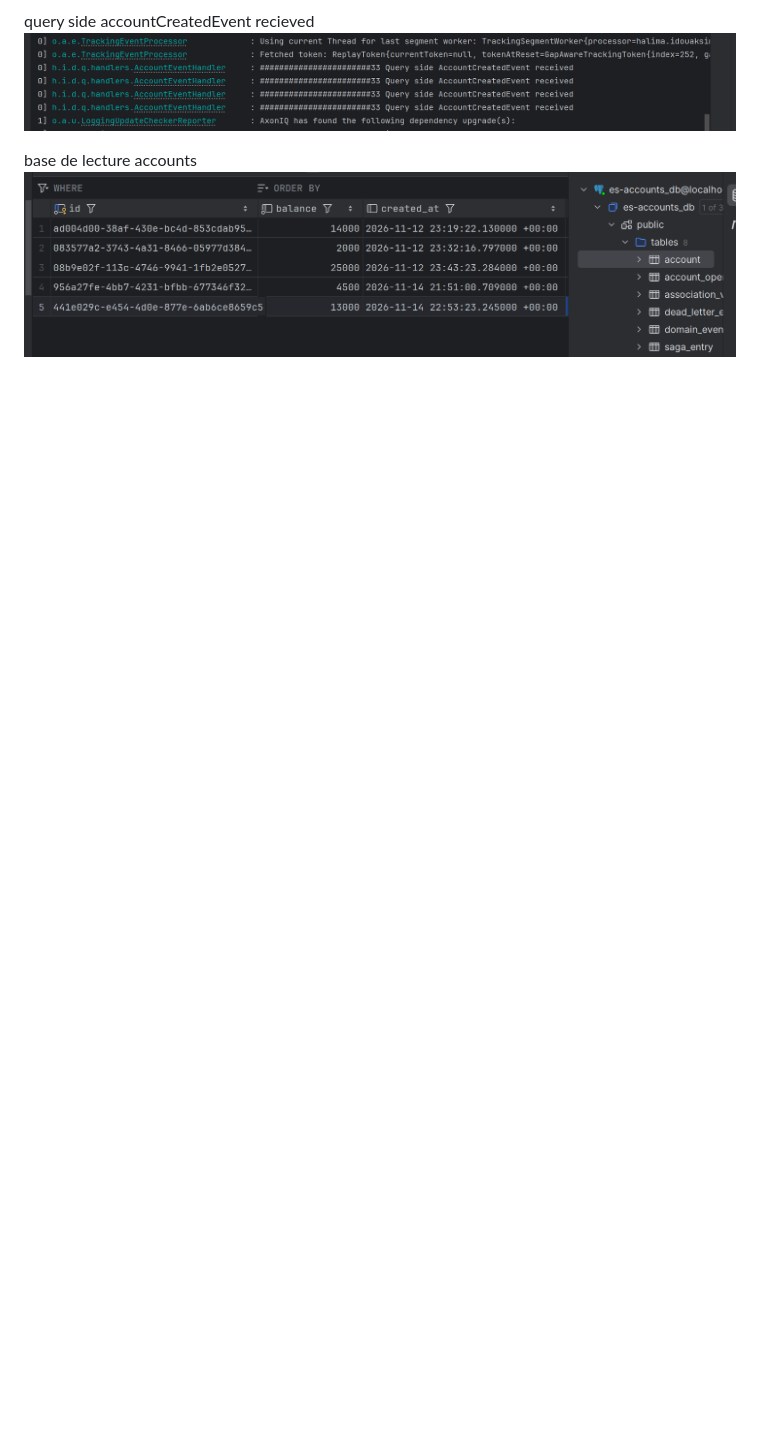
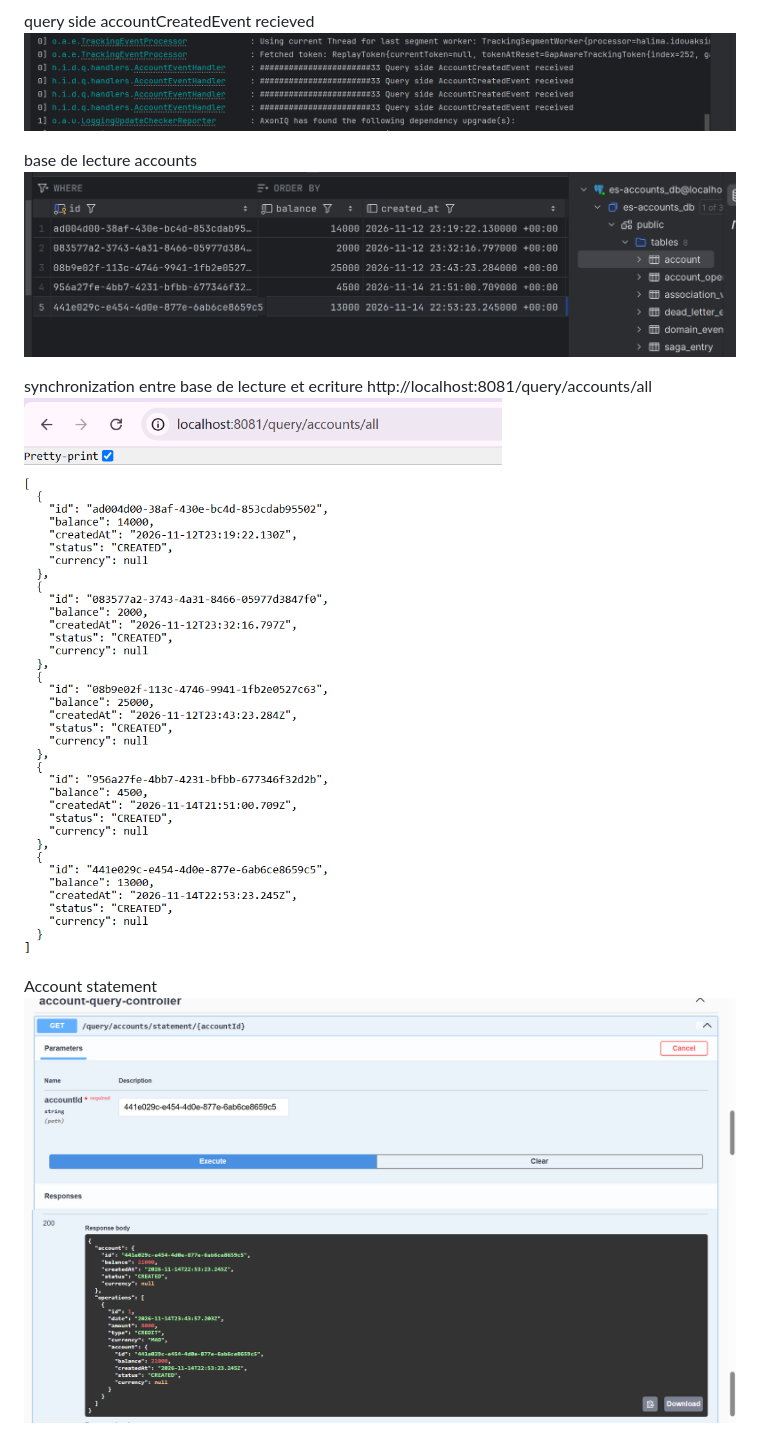
Before and after one commit to HaleemaOKSM/es-cqrs-axon, a Markdown page: README.md, the part around the change. Drawn GitHub-style; pictures changed too: img_22.png (added), img_23.png (added), img_24.png (added); blank space fills up the shorter version.

Commit message:
Account statement

```diff
--- a/README.md
+++ b/README.md
@@ -52,3 +52,11 @@ query side accountCreatedEvent recieved
 
 base de lecture accounts
 ![img_21.png](img_21.png)
+
+synchronization entre base de lecture et ecriture
+http://localhost:8081/query/accounts/all
+![img_22.png](img_22.png)
+
+Account statement
+![img_23.png](img_23.png)
+![img_24.png](img_24.png)
```
Also changed, not shown: 4 other files.
